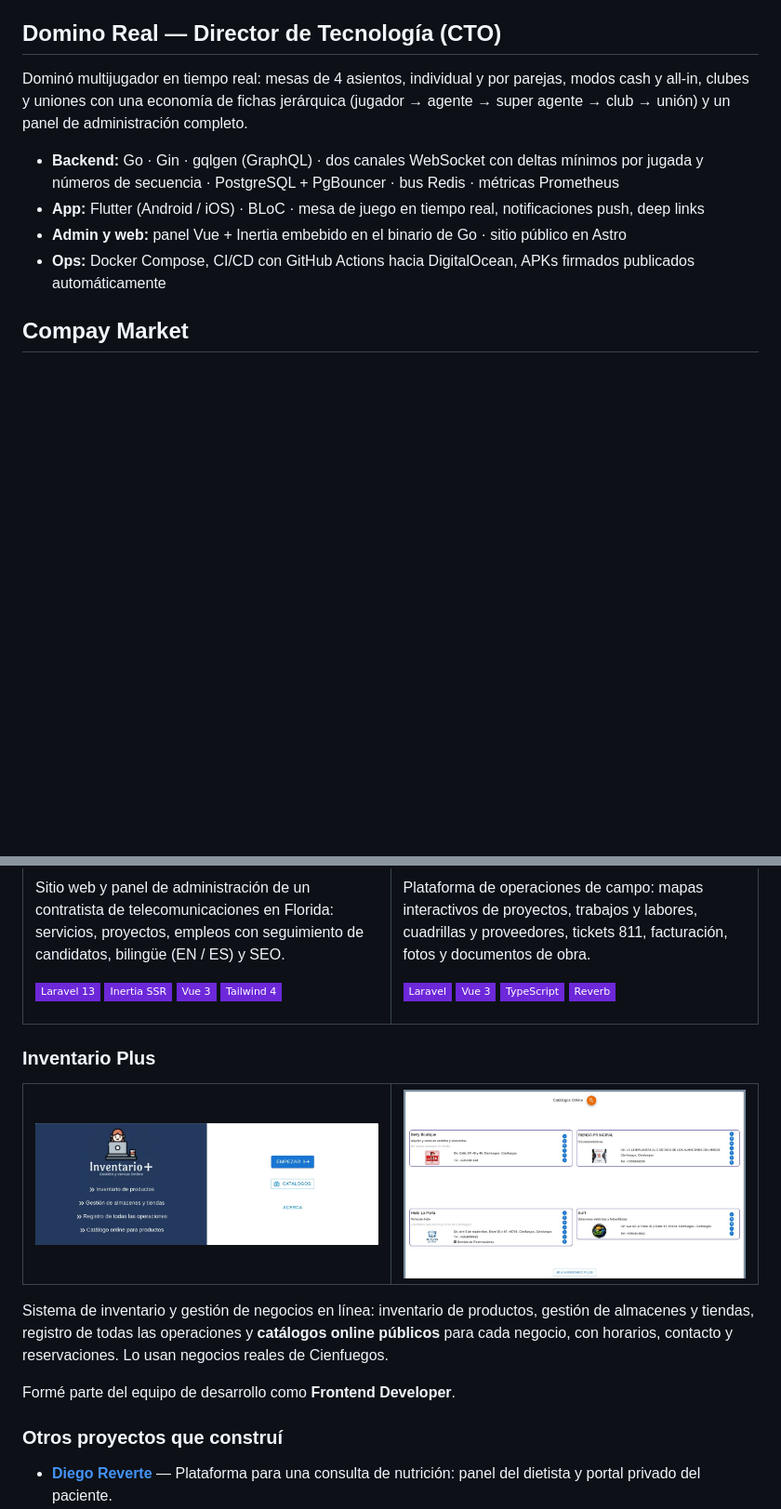
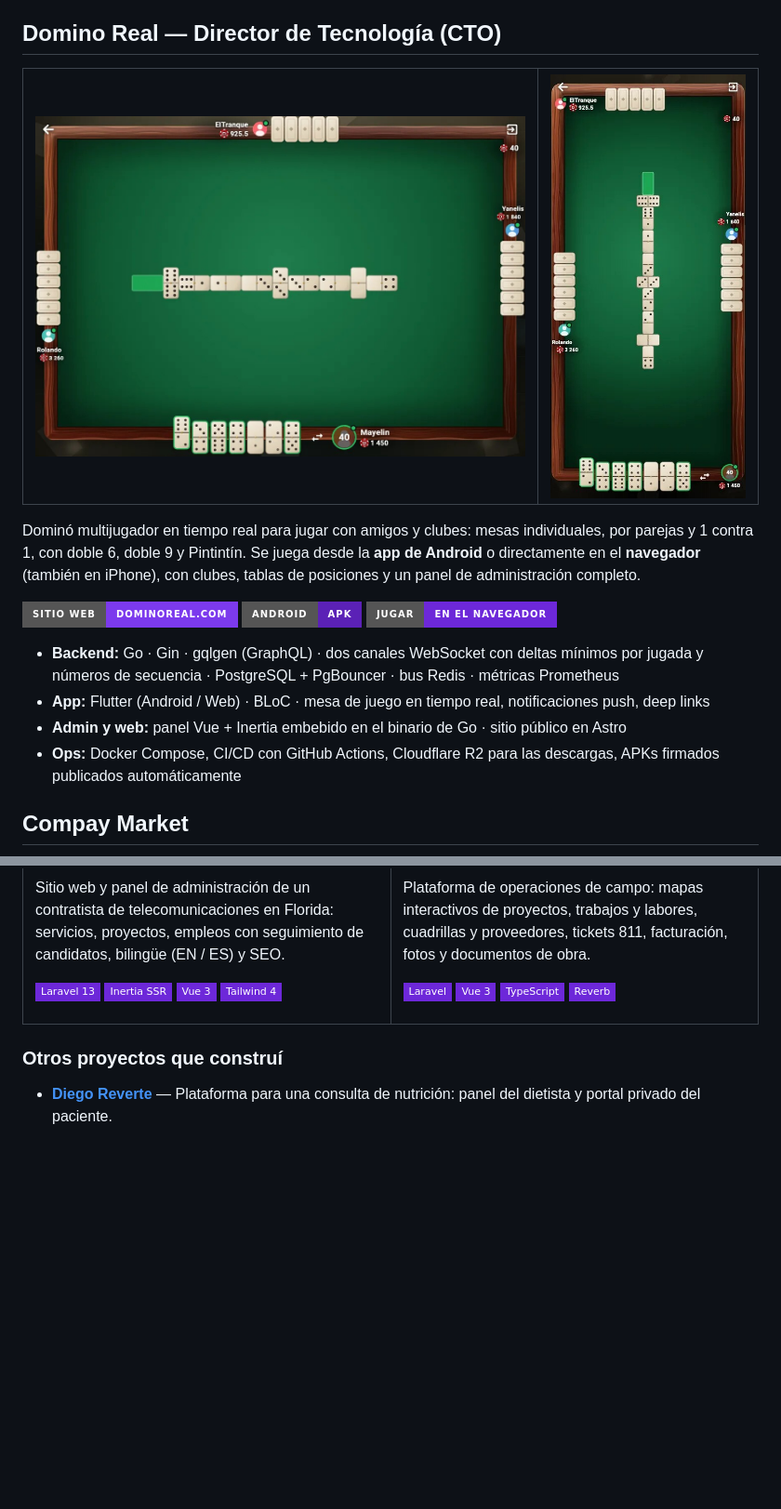
Before and after one commit to A4GOD-AMHG/A4GOD-AMHG, a Markdown page: README.md, 2 parts joined by grey strips. Shown at 93% size. GitHub-like rendering; pictures changed too: assets/domino-real-app.jpg (added), assets/domino-real-mesa.jpg (added), assets/inventario-plus-catalogos.jpg (deleted); badges without logos; blank space fills up the shorter version.

```diff
--- a/README.md
+++ b/README.md
@@ -25,12 +25,25 @@ Soy **Alexis**, ingeniero de software de **Cienfuegos, Cuba**, con **8 años de
 
 ## Domino Real — Director de Tecnología (CTO)
 
-Dominó multijugador en tiempo real: mesas de 4 asientos, individual y por parejas, modos cash y all-in, clubes y uniones con una economía de fichas jerárquica (jugador → agente → super agente → club → unión) y un panel de administración completo.
+<table>
+<tr>
+<td width="70%" valign="top"><a href="https://game.dominoreal.com/"><img src="./assets/domino-real-mesa.jpg" alt="Domino Real — mesa en el navegador" width="100%"/></a></td>
+<td width="30%" valign="top"><a href="https://www.dominoreal.com/"><img src="./assets/domino-real-app.jpg" alt="Domino Real — app móvil" width="100%"/></a></td>
+</tr>
+</table>
+
+Dominó multijugador en tiempo real para jugar con amigos y clubes: mesas individuales, por parejas y 1 contra 1, con doble 6, doble 9 y Pintintín. Se juega desde la **app de Android** o directamente en el **navegador** (también en iPhone), con clubes, tablas de posiciones y un panel de administración completo.
+
+<p>
+<a href="https://www.dominoreal.com/"><img src="https://img.shields.io/badge/Sitio_web-dominoreal.com-7C3AED?style=for-the-badge" alt="Sitio web"/></a>
+<a href="https://downloads.dominoreal.com/domino-real-latest-universal.apk"><img src="https://img.shields.io/badge/Android-APK-5B21B6?style=for-the-badge&logo=android&logoColor=white" alt="Descargar APK"/></a>
+<a href="https://game.dominoreal.com/"><img src="https://img.shields.io/badge/Jugar-en_el_navegador-6D28D9?style=for-the-badge" alt="Jugar en el navegador"/></a>
+</p>
 
 - **Backend:** Go · Gin · gqlgen (GraphQL) · dos canales WebSocket con deltas mínimos por jugada y números de secuencia · PostgreSQL + PgBouncer · bus Redis · métricas Prometheus
-- **App:** Flutter (Android / iOS) · BLoC · mesa de juego en tiempo real, notificaciones push, deep links
+- **App:** Flutter (Android / Web) · BLoC · mesa de juego en tiempo real, notificaciones push, deep links
 - **Admin y web:** panel Vue + Inertia embebido en el binario de Go · sitio público en Astro
-- **Ops:** Docker Compose, CI/CD con GitHub Actions hacia DigitalOcean, APKs firmados publicados automáticamente
+- **Ops:** Docker Compose, CI/CD con GitHub Actions, Cloudflare R2 para las descargas, APKs firmados publicados automáticamente
 
 ## Compay Market
 
@@ -71,19 +84,6 @@ Plataforma de operaciones de campo: mapas interactivos de proyectos, trabajos y
 </tr>
 </table>
 
-### Inventario Plus
-
-<table>
-<tr>
-<td width="50%" valign="top"><a href="https://www.inventarioplus.online/"><img src="./assets/inventario-plus.jpg" alt="Inventario Plus" width="100%"/></a></td>
-<td width="50%" valign="top"><a href="https://www.inventarioplus.online/store"><img src="./assets/inventario-plus-catalogos.jpg" alt="Inventario Plus — catálogos online" width="100%"/></a></td>
-</tr>
-</table>
-
-Sistema de inventario y gestión de negocios en línea: inventario de productos, gestión de almacenes y tiendas, registro de todas las operaciones y **catálogos online públicos** para cada negocio, con horarios, contacto y reservaciones. Lo usan negocios reales de Cienfuegos.
-
-Formé parte del equipo de desarrollo como **Frontend Developer**.
-
 ### Otros proyectos que construí
 
 - **[Diego Reverte](https://app.diegoreverte.com/)** — Plataforma para una consulta de nutrición: panel del dietista y portal privado del paciente.
```
Also changed, not shown: other parts of README.md (+2 -2 lines), README.en.md (+18 -18 lines).
